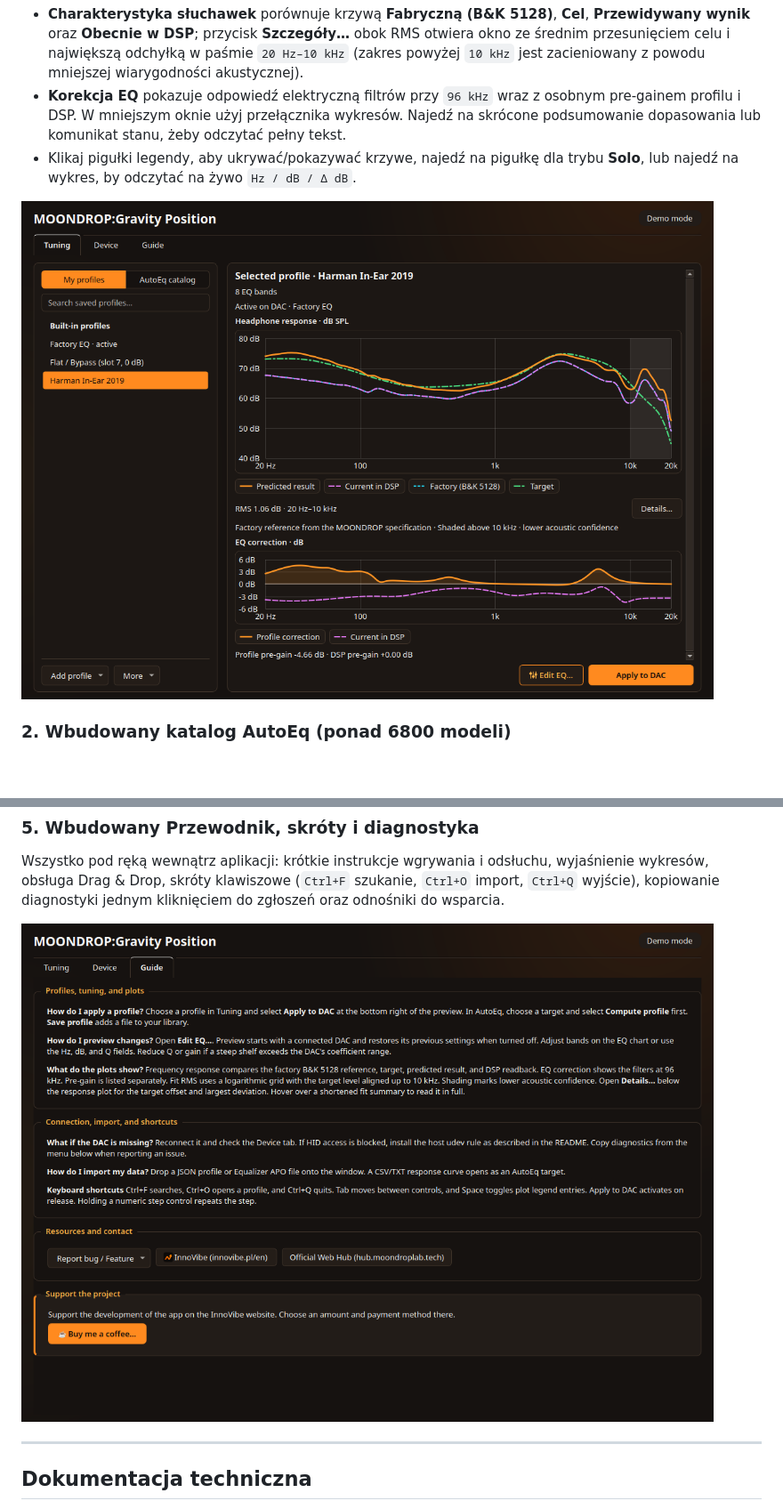
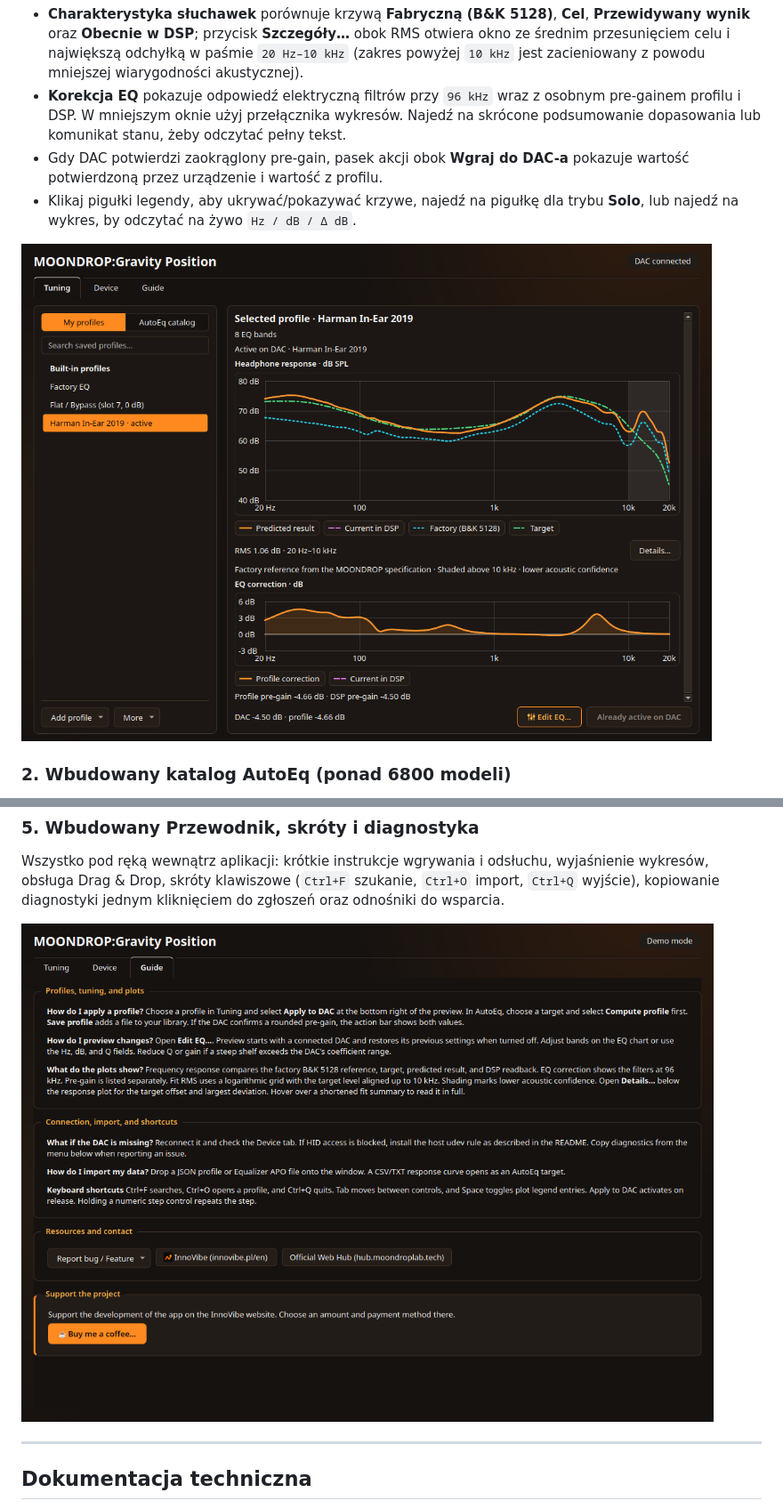
Before and after one commit to tom3k5/moondrop-position-dac, a Markdown page: README.pl.md, 2 parts joined by grey strips. Shown at 89% size. Rendered like a GitHub page; pictures changed too: docs/screenshots/01-tuning-profiles.png, docs/screenshots/05-guide-tab.png; blank space fills up the shorter version.

```diff
--- a/README.pl.md
+++ b/README.pl.md
@@ -97,6 +97,7 @@ Po lewej przeglądasz **Moje profile**, a po prawej oglądasz przewidywany efekt
 
 - **Charakterystyka słuchawek** porównuje krzywą **Fabryczną (B&K 5128)**, **Cel**, **Przewidywany wynik** oraz **Obecnie w DSP**; przycisk **Szczegóły…** obok RMS otwiera okno ze średnim przesunięciem celu i największą odchyłką w paśmie `20 Hz–10 kHz` (zakres powyżej `10 kHz` jest zacieniowany z powodu mniejszej wiarygodności akustycznej).
 - **Korekcja EQ** pokazuje odpowiedź elektryczną filtrów przy `96 kHz` wraz z osobnym pre-gainem profilu i DSP. W mniejszym oknie użyj przełącznika wykresów. Najedź na skrócone podsumowanie dopasowania lub komunikat stanu, żeby odczytać pełny tekst.
+- Gdy DAC potwierdzi zaokrąglony pre-gain, pasek akcji obok **Wgraj do DAC-a** pokazuje wartość potwierdzoną przez urządzenie i wartość z profilu.
 - Klikaj pigułki legendy, aby ukrywać/pokazywać krzywe, najedź na pigułkę dla trybu **Solo**, lub najedź na wykres, by odczytać na żywo `Hz / dB / Δ dB`.
 
 ![Strojenie i profile](docs/screenshots/01-tuning-profiles.png)
```
Also changed, not shown: README.md (+1 -0 lines), 4 other files.
